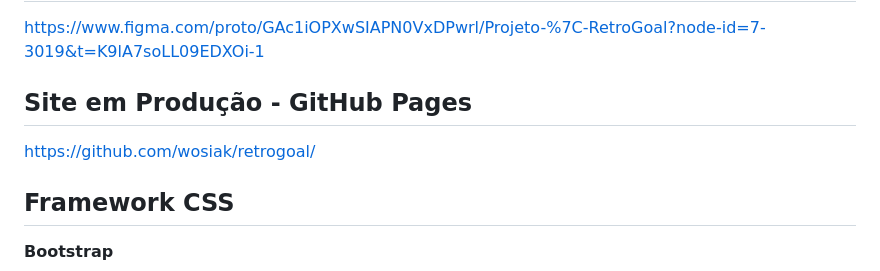
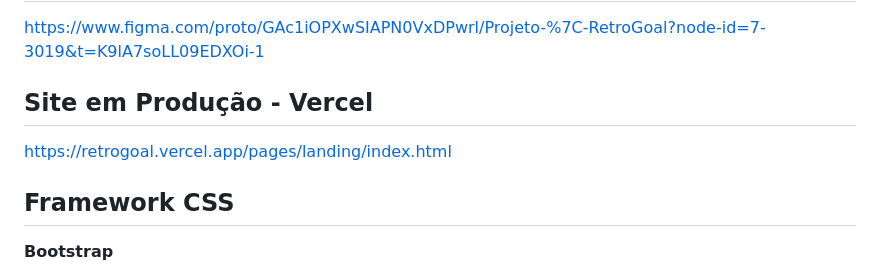
Before and after one commit to wosiak/retrogoal, a Markdown page: README.md, the part around the change. Drawn GitHub-style.

Commit message:
docs: add project link to README

```diff
--- a/README.md
+++ b/README.md
@@ -10,8 +10,8 @@ Projeto | Mobile: https://www.figma.com/proto/GAc1iOPXwSIAPN0VxDPwrl/Projeto-%7C
 ## Design System:
 https://www.figma.com/proto/GAc1iOPXwSIAPN0VxDPwrl/Projeto-%7C-RetroGoal?node-id=7-3019&t=K9lA7soLL09EDXOi-1
 
-## Site em Produção - GitHub Pages
-https://github.com/wosiak/retrogoal/
+## Site em Produção - Vercel
+https://retrogoal.vercel.app/pages/landing/index.html
 
 ## Framework CSS
 **Bootstrap**
```
